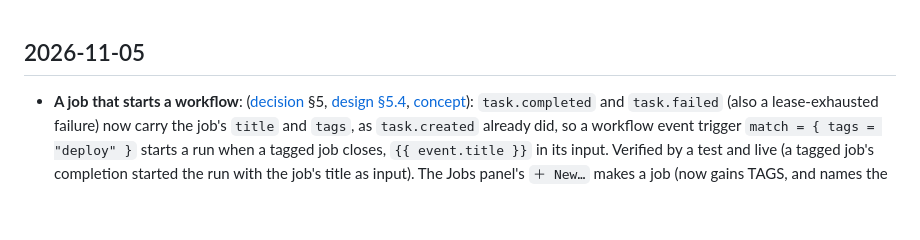
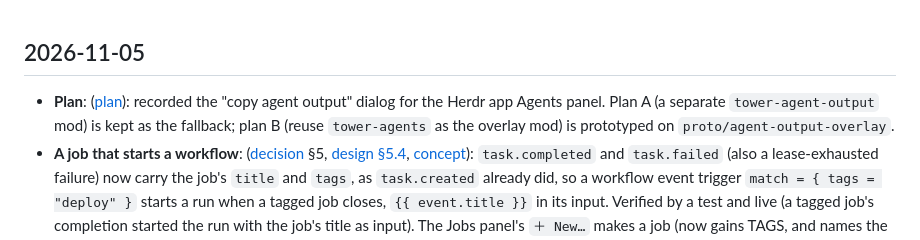
Before and after one commit to geoffjay/tower, a Markdown page: docs/knowledgebase/log.md, the part around the change. Rendered like a GitHub page; blank space fills up the shorter version.

Commit message:
docs: plan the agent output copy dialog

```diff
--- a/docs/knowledgebase/log.md
+++ b/docs/knowledgebase/log.md
@@ -1,4 +1,5 @@
 ## 2026-11-05
+* **Plan**: ([plan](plans/agent-output-copy-dialog.md)): recorded the "copy agent output" dialog for the Herdr app Agents panel. Plan A (a separate `tower-agent-output` mod) is kept as the fallback; plan B (reuse `tower-agents` as the overlay mod) is prototyped on `proto/agent-output-overlay`.
 * **A job that starts a workflow**: ([decision](decisions/workflows.md) §5, [design §5.4](concepts/design/05-core-objects.md), [concept](concepts/herdr-app.md)): `task.completed` and `task.failed` (also a lease-exhausted failure) now carry the job's `title` and `tags`, as `task.created` already did, so a workflow event trigger `match = { tags = "deploy" }` starts a run when a tagged job closes, `{{ event.title }}` in its input. Verified by a test and live (a tagged job's completion started the run with the job's title as input). The Jobs panel's `＋ New…` makes a job (now gains TAGS, and names the workflows a tag starts) or a workflow run: `now` runs `tower workflow run --input`, `repeats` appends a schedule trigger to the workflow's TOML and applies it as a new version.
 * **Herdr app: one form for jobs, held jobs and schedules**: ([concept](concepts/herdr-app.md)): the Jobs panel's `＋ New job…` (was `＋ Queue a job…`) gains WHEN (`now`, `at a time`, `repeats` with `daily at` HH:MM or `cron` plus timezone) and PRE-RUN / POST-RUN fields, so a schedule or a job with lifecycle prompts no longer needs the CLI or an edit afterwards. `jobs.js` `createArgs()` builds `tower task create` or `tower schedule create`.
 * **Herdr app: action errors show**: ([concept](concepts/herdr-app.md)): Agents, Inbox and Jobs shared one error field between actions and the 10 s poll, and the refresh after a failed action cleared it before it was drawn. Poll failures now live in `loadError`; an action's error stays until the next action succeeds or another item or form opens.
```
Also changed, not shown: docs/knowledgebase/index.md (+1 -0 lines), 1 other file.
